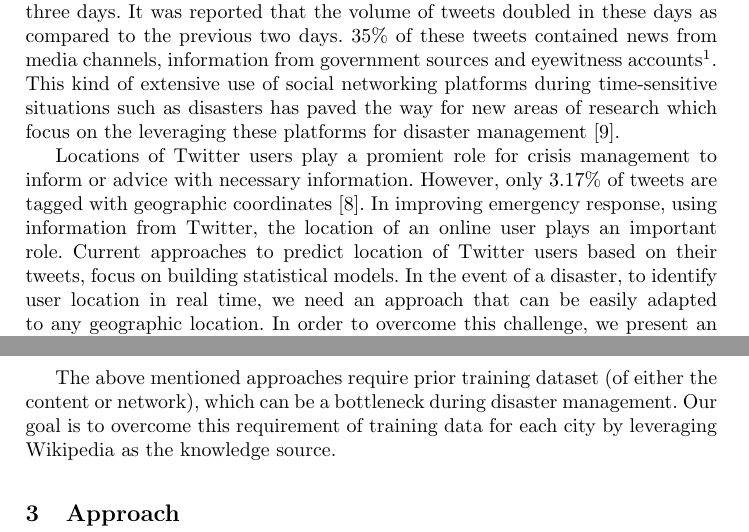
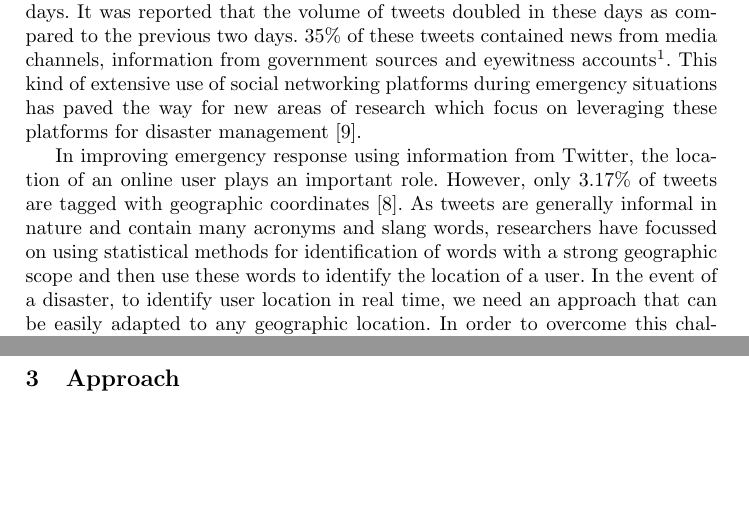
Before and after one commit to revathy17/SMILE2014, a LaTeX thesis (smile_2014.tex, which reads introduction.tex, related.tex): two parts of pages 1 and 3 of 6 before the commit and two parts of pages 1 and 2 of 6 after it, joined at a grey line, cut so that both start at the same text, the shorter picture padded with empty space. Compiled offline with pdfLaTeX.

```diff
--- a/introduction.tex
+++ b/introduction.tex
@@ -2,11 +2,9 @@
 \label{sec:Introduction}
 
 %use of twitter in crisis management
-The power of social media was demonstrated during Hurricane Sandy when more than 20 million tweets related to the hurricane were posted in a span of three days. It was reported that the volume of tweets doubled in these days as compared to the previous two days. 35\% of these tweets contained news from media channels, information from government sources and eyewitness accounts\footnote{\url{http://www.journalism.org/2012/11/06/hurricane-sandy-and-twitter/}}. This kind of extensive use of social networking platforms during time-sensitive situations such as disasters has paved the way for new areas of research which focus on the leveraging these platforms for disaster management~\cite{purohit2013emergency}.
+The power of social media was demonstrated during Hurricane Sandy when more than 20 million tweets related to the hurricane were posted in a span of three days. It was reported that the volume of tweets doubled in these days as compared to the previous two days. 35\% of these tweets contained news from media channels, information from government sources and eyewitness accounts\footnote{\url{http://www.journalism.org/2012/11/06/hurricane-sandy-and-twitter/}}. This kind of extensive use of social networking platforms during emergency situations has paved the way for new areas of research which focus on leveraging these platforms for disaster management~\cite{purohit2013emergency}.
 
-Locations of Twitter users play a promient role for crisis management to inform or advice with necessary information. However, only  3.17\% of tweets are tagged with geographic coordinates~\cite{morstatter2013sample}. In improving emergency response, using information from Twitter, the location of an online user plays an important role.
-Current approaches to predict location of Twitter users based on their tweets, focus on building statistical models.
-%Pavan makes a point: "During real-world events, this requirement turns to a challenge, specifically for content-based approaches." But I dont agree. If you already have a model trained for a given location then this argument does not hold so deleting it.
+In improving emergency response using information from Twitter, the location of an online user plays an important role. However, only  3.17\% of tweets are tagged with geographic coordinates~\cite{morstatter2013sample}. As tweets are generally informal in nature and contain many acronyms and slang words, researchers have focussed on using statistical methods for identification of words with a strong geographic scope and then use these words to identify the location of a user.
+%Current approaches to predict location of Twitter users based on their tweets, focus on building statistical models.
 In the event of a disaster, to identify user location in real time, we need an approach that can be easily adapted to any geographic location. In order to overcome this challenge, we present an approach that utilizes Wikipedia as a source of background knowledge to predict users' location based on their online content. Briefly, our approach uses the graph structure of Wikipedia to find entities with a local geographic scope. The presence of these entities in users' tweets help estimate their location. Our intuition is that, more the users talk about entities with a local geographic scope, more are their chances of belonging to that location. Preliminary evaluation of our approach with a random sample from the dataset shared by Cheng et al\cite{cheng2010you} has shown promise and performs better than their baseline.
-%discuss words/entities with Pavan
 
--- a/related.tex
+++ b/related.tex
@@ -11,5 +11,5 @@
 
 Network based solutions requires the network information of a given user. McGee et al. ~\cite{mcgee2013location} used the interaction between users in a network to train a Decision Tree to distinguish between pairs of users likely to live close by. They reported an average error distance of 21 miles for 80\% of their users. ~\cite{rout2013s} formulated this task as a classification task and trained an SVM classifier with features based on the information of users' followers-followees who have their location information available. They tested their approach on a random sample of 1000 users and reported 50.08\% accuracy at the city level. However, the limitation of a network-based approaches is the availability of location information of people in the given user's network.
 
-The above mentioned approaches require prior training dataset (of either the content or network), which can be a bottleneck during disaster management. Our goal is to overcome this requirement of training data for each city by leveraging Wikipedia as the knowledge source.
-%citeInferring the location of twitter messages based on user relationships.
+%Mentioned before already - this is repetition so deleting
+%The above mentioned approaches require prior training dataset (of either the content or network), which can be a bottleneck during disaster management. Our goal is to overcome this requirement of training data for each city by leveraging Wikipedia as the knowledge source.
```
Also changed, not shown: implementation.tex (+4 -3 lines), smile_2014.pdf, introduction.tex (2 more changed lines), related.tex (2 more changed lines), 2 other files.
